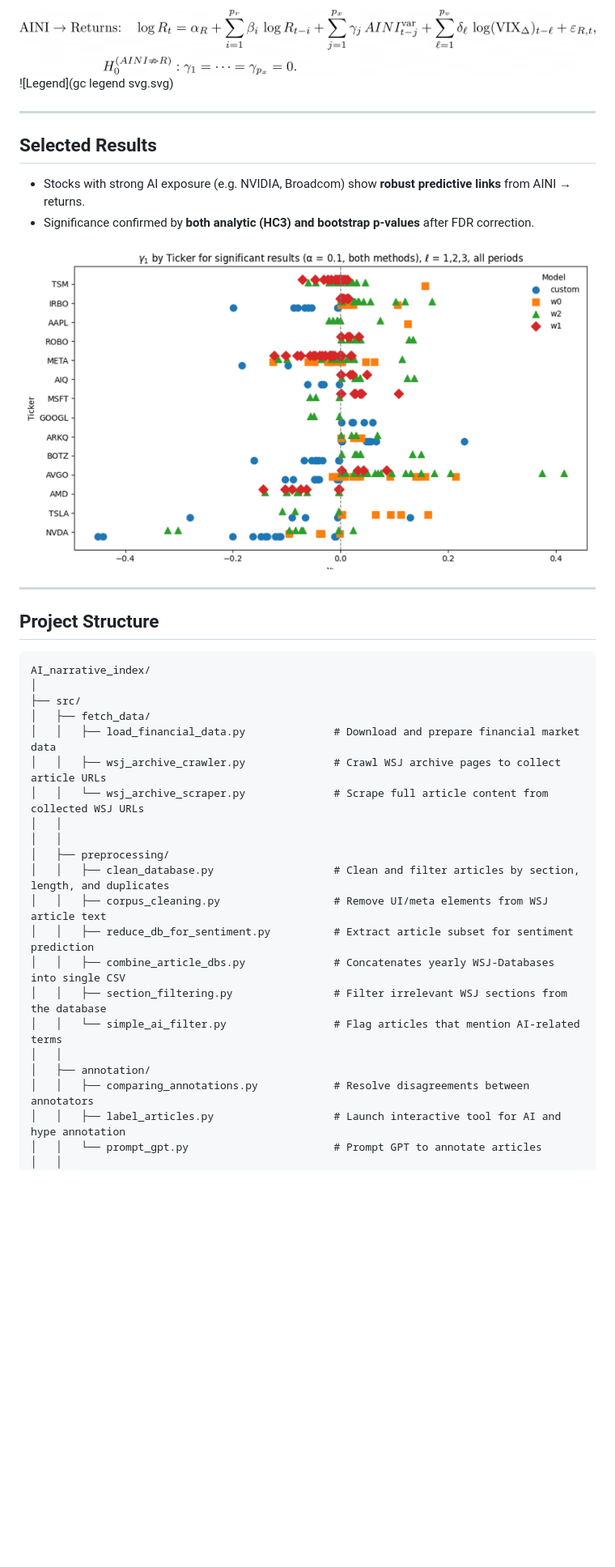
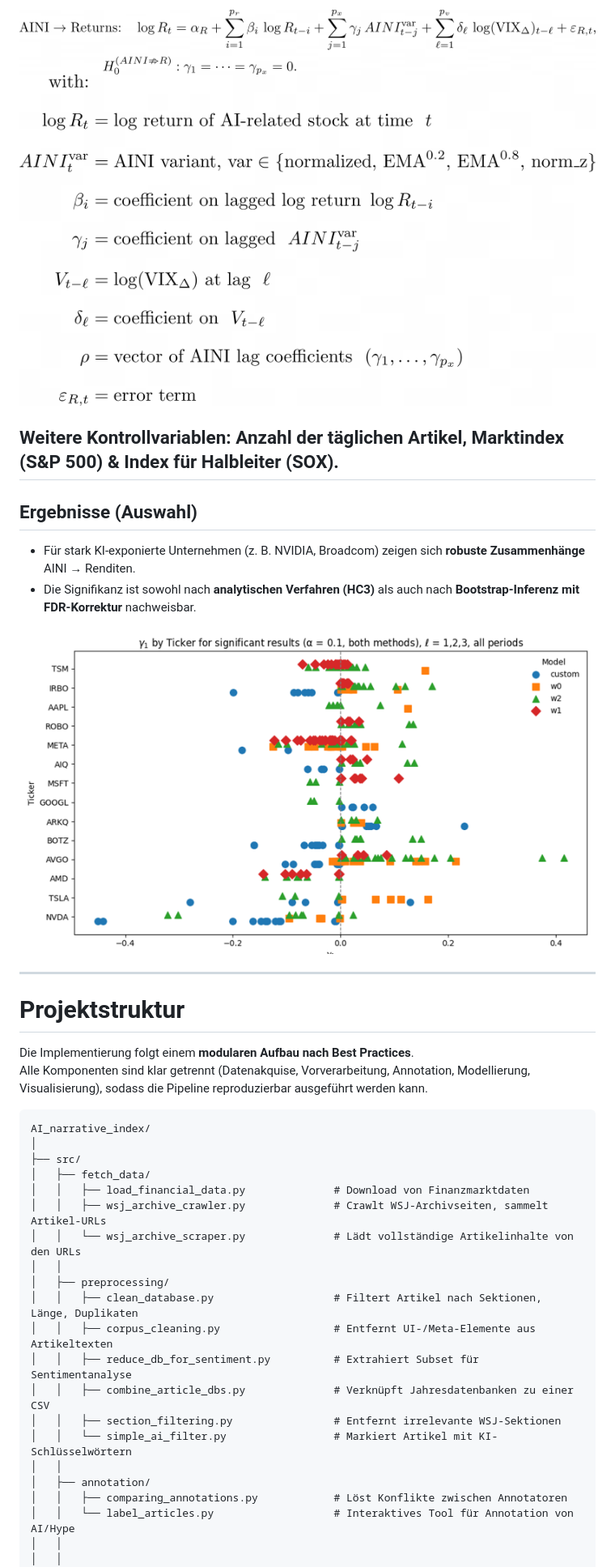
Before and after one commit to LarsIX/narrative_index, a Markdown page: README.md, the part around the change printed below. Shown: that part at 81% size. Rendered like a GitHub page; pictures changed too: GC Legend-1-1.png (added); blank space fills up the shorter version.

````diff
--- a/README.md
+++ b/README.md
@@ -69,41 +72,44 @@ Regression specification (with VIX log growth as a market risk control):
 
-![alt text](<GC VIX-1.png>)
-![Legend](gc legend svg.svg)
+![GC Formel VIX](<GC VIX-1.png>)
+![Legende](<GC Legend-1-1.png>)
+
+Weitere Kontrollvariablen: Anzahl der täglichen Artikel, Marktindex (S&P 500) & Index für Halbleiter (SOX).
+---
+
+## Ergebnisse (Auswahl)
+
+- Für stark KI-exponierte Unternehmen (z. B. NVIDIA, Broadcom) zeigen sich **robuste Zusammenhänge** AINI → Renditen.
+- Die Signifikanz ist sowohl nach **analytischen Verfahren (HC3)** als auch nach **Bootstrap-Inferenz mit FDR-Korrektur** nachweisbar.
+
+![Scatter of coefficients](image.png)
 
 ---
 
-## Selected Results
+# Projektstruktur
 
-- Stocks with strong AI exposure (e.g. NVIDIA, Broadcom) show **robust predictive links** from AINI → returns.
-- Significance confirmed by **both analytic (HC3) and bootstrap p-values** after FDR correction.
-
-![Scatter of coefficients](image.png)
-
-
----
-## Project Structure
+Die Implementierung folgt einem **modularen Aufbau nach Best Practices**.
+Alle Komponenten sind klar getrennt (Datenakquise, Vorverarbeitung, Annotation, Modellierung, Visualisierung), sodass die Pipeline reproduzierbar ausgeführt werden kann.
 
 ```text
 AI_narrative_index/
 │
 ├── src/
 │   ├── fetch_data/
-│   │   ├── load_financial_data.py              # Download and prepare financial market data
-│   │   ├── wsj_archive_crawler.py              # Crawl WSJ archive pages to collect article URLs
-│   │   └── wsj_archive_scraper.py              # Scrape full article content from collected WSJ URLs
+│   │   ├── load_financial_data.py              # Download von Finanzmarktdaten
+│   │   ├── wsj_archive_crawler.py              # Crawlt WSJ-Archivseiten, sammelt Artikel-URLs
+│   │   └── wsj_archive_scraper.py              # Lädt vollständige Artikelinhalte von den URLs
+│   │
+│   ├── preprocessing/
+│   │   ├── clean_database.py                   # Filtert Artikel nach Sektionen, Länge, Duplikaten
+│   │   ├── corpus_cleaning.py                  # Entfernt UI-/Meta-Elemente aus Artikeltexten
+│   │   ├── reduce_db_for_sentiment.py          # Extrahiert Subset für Sentimentanalyse
+│   │   ├── combine_article_dbs.py              # Verknüpft Jahresdatenbanken zu einer CSV
+│   │   ├── section_filtering.py                # Entfernt irrelevante WSJ-Sektionen
+│   │   └── simple_ai_filter.py                 # Markiert Artikel mit KI-Schlüsselwörtern
+│   │
+│   ├── annotation/
+│   │   ├── comparing_annotations.py            # Löst Konflikte zwischen Annotatoren
+│   │   └── label_articles.py                   # Interaktives Tool für Annotation von AI/Hype
 │   │
 │   │
-│   ├── preprocessing/
-│   │   ├── clean_database.py                   # Clean and filter articles by section, length, and duplicates
-│   │   ├── corpus_cleaning.py                  # Remove UI/meta elements from WSJ article text
-│   │   ├── reduce_db_for_sentiment.py          # Extract article subset for sentiment prediction
-│   │   ├── combine_article_dbs.py              # Concatenates yearly WSJ-Databases into single CSV
-│   │   ├── section_filtering.py                # Filter irrelevant WSJ sections from the database
-│   │   └── simple_ai_filter.py                 # Flag articles that mention AI-related terms
-│   │
-│   ├── annotation/
-│   │   ├── comparing_annotations.py            # Resolve disagreements between annotators
-│   │   ├── label_articles.py                   # Launch interactive tool for AI and hype annotation
-│   │   └── prompt_gpt.py                       # Prompt GPT to annotate articles
-│   │
 │   ├── modelling/
````
Also changed, not shown: other parts of README.md (+156 -155 lines), GC Legend-1.png (added), GC Legend.png (added), 12 other files.
